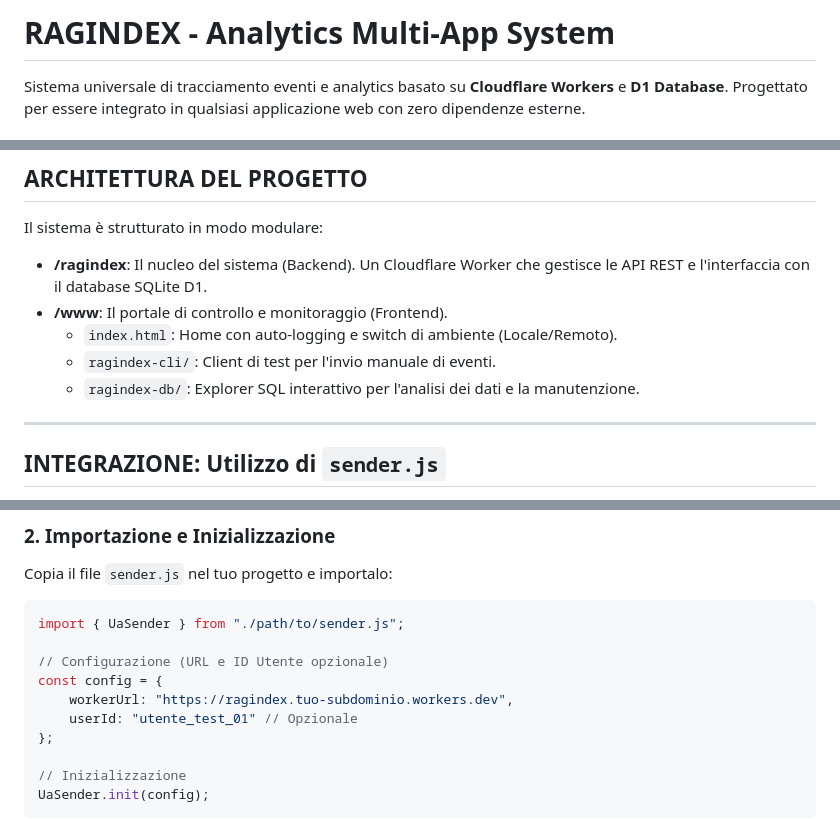
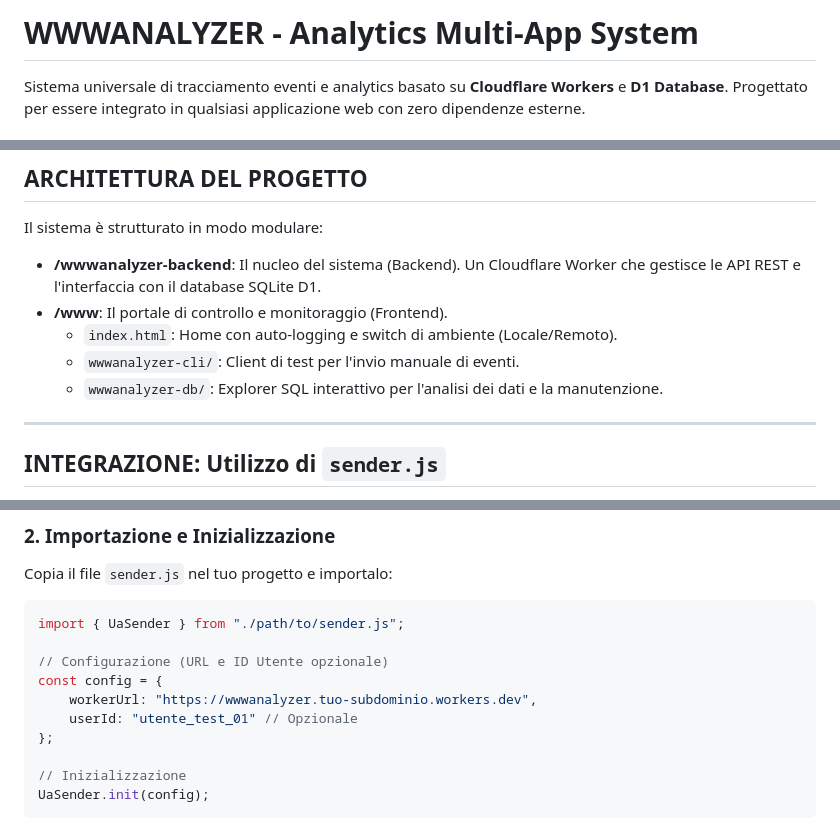
Before and after one commit to gmaterni/wwwanalyzer, a Markdown page: README.md, 3 parts joined by grey strips. GitHub-like rendering.

Commit message:
03-05-26 (19:43)

```diff
--- a/README.md
+++ b/README.md
@@ -1,4 +1,4 @@
-# RAGINDEX - Analytics Multi-App System
+# WWWANALYZER - Analytics Multi-App System
 
 Sistema universale di tracciamento eventi e analytics basato su **Cloudflare Workers** e **D1 Database**. Progettato per essere integrato in qualsiasi applicazione web con zero dipendenze esterne.
 
@@ -20,11 +20,11 @@ npx wrangler pages deploy www # Deploy
 
 Il sistema è strutturato in modo modulare:
 
-- **/ragindex**: Il nucleo del sistema (Backend). Un Cloudflare Worker che gestisce le API REST e l'interfaccia con il database SQLite D1.
+- **/wwwanalyzer-backend**: Il nucleo del sistema (Backend). Un Cloudflare Worker che gestisce le API REST e l'interfaccia con il database SQLite D1.
 - **/www**: Il portale di controllo e monitoraggio (Frontend).
   - `index.html`: Home con auto-logging e switch di ambiente (Locale/Remoto).
-  - `ragindex-cli/`: Client di test per l'invio manuale di eventi.
-  - `ragindex-db/`: Explorer SQL interattivo per l'analisi dei dati e la manutenzione.
+  - `wwwanalyzer-cli/`: Client di test per l'invio manuale di eventi.
+  - `wwwanalyzer-db/`: Explorer SQL interattivo per l'analisi dei dati e la manutenzione.
 
 ---
 
@@ -44,7 +44,7 @@ import { UaSender } from "./path/to/sender.js";
 
 // Configurazione (URL e ID Utente opzionale)
 const config = {
-    workerUrl: "https://ragindex.tuo-subdominio.workers.dev",
+    workerUrl: "https://wwwanalyzer.tuo-subdominio.workers.dev",
     userId: "utente_test_01" // Opzionale
 };
 
```
